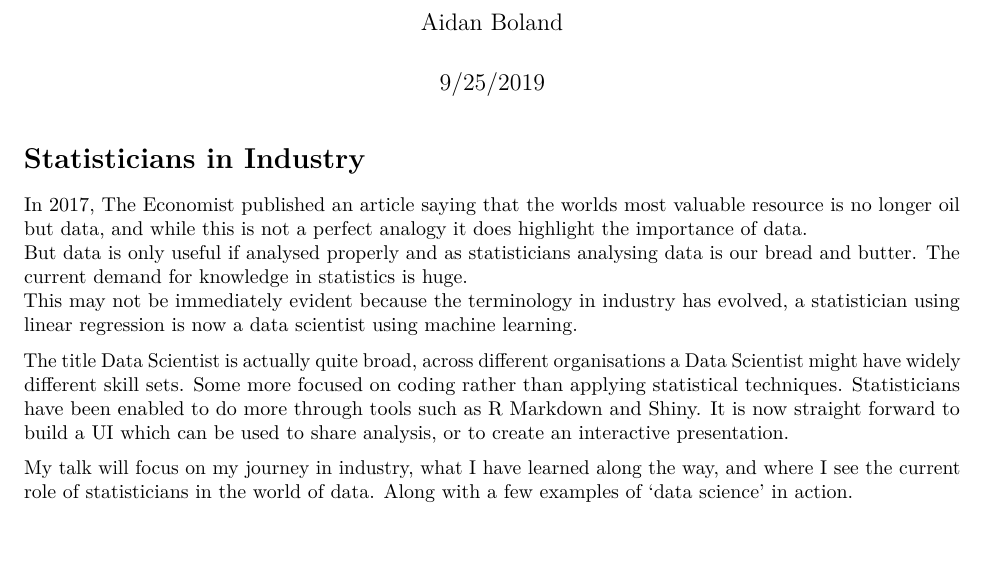
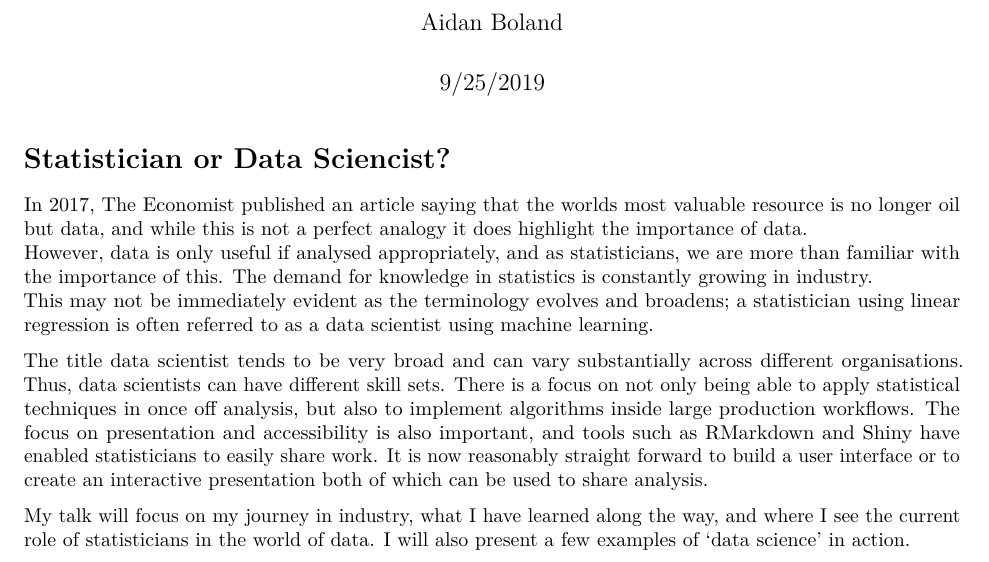
Before and after one commit to NanawareAmol/Young_ISA_2019, an R Markdown document (files/abstract.Rmd): part of the page, cut so that both start at the same text, the shorter picture padded with empty space. Rendered offline with R 4.5, knitr and Pandoc, then LaTeX, with nearby package versions.

Commit message:
Updated abstract, and new pics

````diff
--- a/files/abstract.Rmd
+++ b/files/abstract.Rmd
@@ -9,7 +9,7 @@ output: pdf_document
 knitr::opts_chunk$set(echo = TRUE)
 ```
 
-# Statisticians in Industry
+# Statistician or Data Sciencist?
 
 
 <!-- Data Science is the buzzword. As statisticians we need to adapt to be able to  -->
@@ -18,15 +18,13 @@ knitr::opts_chunk$set(echo = TRUE)
 
 <!-- In [2012, Harvard Business Review](https://hbr.org/2012/10/data-scientist-the-sexiest-job-of-the-21st-century) published an article saying that Data Scientist is the sexiest job of the 21st century. -->
 In [2017, The Economist](https://www.economist.com/leaders/2017/05/06/the-worlds-most-valuable-resource-is-no-longer-oil-but-data) published an article saying that the worlds most valuable resource is no longer oil but data, and while this is not a perfect analogy it does highlight the importance of data.
-But data is only useful if analysed properly and as statisticians analysing data is our bread and butter. The current demand for knowledge in statistics is huge.
-This may not be immediately evident because the terminology in industry has evolved, a statistician using linear regression is now a data scientist using machine learning.
+However, data is only useful if analysed appropriately, and as statisticians, we are more than familiar with the importance of this. The demand for knowledge in statistics is constantly growing in industry.
+This may not be immediately evident as the terminology evolves and broadens; a statistician using linear regression is often referred to as a data scientist using machine learning.
 <!-- the base skills have remained much the same. -->
 
-The title Data Scientist is actually quite broad, across different organisations a Data Scientist might have widely different skill sets. Some more focused on coding rather than applying statistical techniques.
-Statisticians have been enabled to do more through tools such as R Markdown and Shiny. It is now straight forward to build a UI which can be used to share analysis, or to create an interactive presentation.
-<!-- Statisticians  become invaluable. -->
+The title data scientist tends to be very broad and can vary substantially across different organisations. Thus, data scientists can have different skill sets. There is a focus on not only being able to apply statistical techniques in once off analysis, but also to implement algorithms inside large production workflows. The focus on presentation and accessibility is also important, and tools such as RMarkdown and Shiny have enabled statisticians to easily share work. It is now reasonably straight forward to build a user interface or to create an interactive presentation both of which can be used to share analysis.
 
-My talk will focus on my journey in industry, what I have learned along the way, and where I see the current role of statisticians in the world of data. Along with a few examples of 'data science' in action.
+My talk will focus on my journey in industry, what I have learned along the way, and where I see the current role of statisticians in the world of data. I will also present a few examples of ‘data science’ in action.
 
 
 
````
Also changed, not shown: old/DATA-SCIENCE-VS-DATA-ENGINEER-cognilytica-com.png (added), old/Data-Engineer-vs-Data-Scientist-DeZyre.jpg (added), old/Figure3-7c5de9f92f3406e23d76e6bff3f89818.png (added), old/Screen-Shot-2019-02-06-at-11.29.01-AM.jpeg (added).
